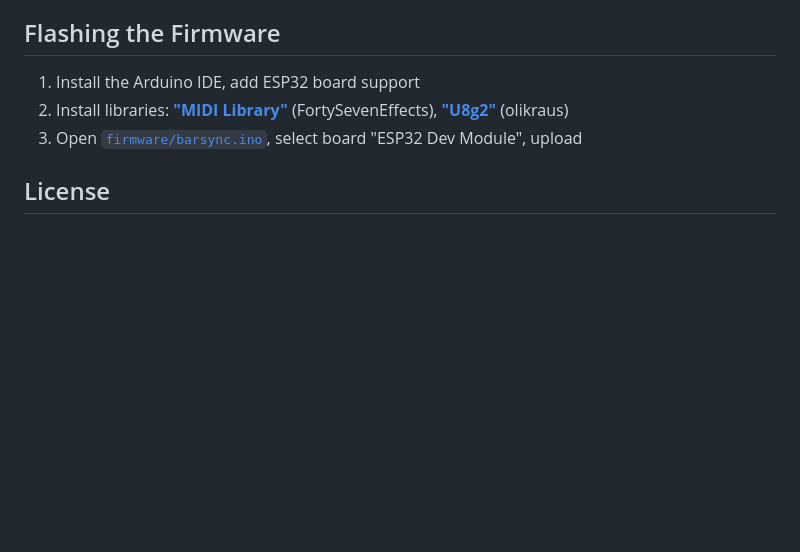
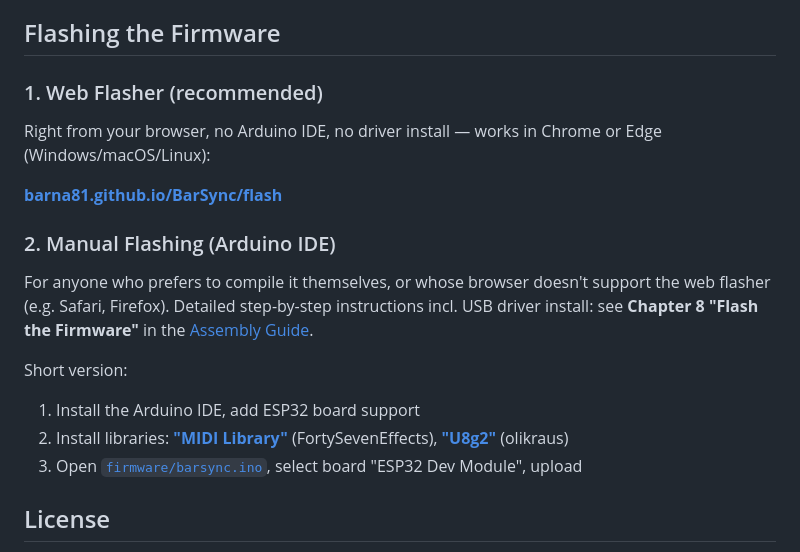
Before and after one commit to barna81/BarSync, a Markdown page: README.md, the part around the change. Drawn GitHub-style; blank space fills up the shorter version.

```diff
--- a/README.md
+++ b/README.md
@@ -126,6 +126,17 @@ First build with the new PCB!
 
 ## Flashing the Firmware
 
+### 1. Web Flasher (recommended)
+
+Right from your browser, no Arduino IDE, no driver install — works in Chrome or Edge (Windows/macOS/Linux):
+
+**[barna81.github.io/BarSync/flash](https://barna81.github.io/BarSync/flash/)**
+
+### 2. Manual Flashing (Arduino IDE)
+
+For anyone who prefers to compile it themselves, or whose browser doesn't support the web flasher (e.g. Safari, Firefox). Detailed step-by-step instructions incl. USB driver install: see **Chapter 8 "Flash the Firmware"** in the [Assembly Guide](hardware/BarSync_Aufbauanleitung.en.md).
+
+Short version:
 1. Install the Arduino IDE, add ESP32 board support
 2. Install libraries: [**"MIDI Library"**](https://github.com/FortySevenEffects/arduino_midi_library) (FortySevenEffects), [**"U8g2"**](https://github.com/olikraus/u8g2) (olikraus)
 3. Open [`firmware/barsync.ino`](firmware/barsync.ino), select board "ESP32 Dev Module", upload
```
Also changed, not shown: README.de.md (+11 -0 lines).
